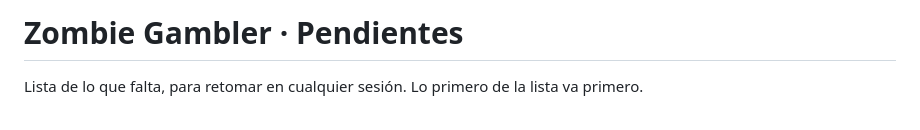
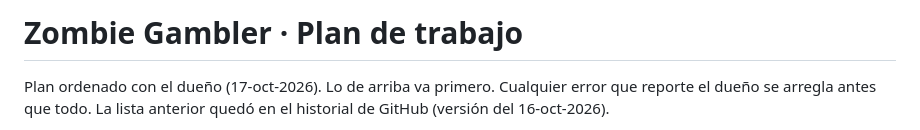
Before and after one commit to edgarmorloyr-debug/seis-balas, a Markdown page: PENDIENTES.md, the part around one of its changes. GitHub-like rendering.

```diff
--- a/PENDIENTES.md
+++ b/PENDIENTES.md
@@ -1,4 +1,5 @@
-# Zombie Gambler · Pendientes
+# Zombie Gambler · Plan de trabajo
 
-Lista de lo que falta, para retomar en cualquier sesión. Lo primero de la lista va primero.
+Plan ordenado con el dueño (17-oct-2026). Lo de arriba va primero. Cualquier error que reporte el dueño se arregla antes que todo.
+La lista anterior quedó en el historial de GitHub (versión del 16-oct-2026).
 
```
Also changed, not shown: other parts of PENDIENTES.md (+69 -18 lines).
